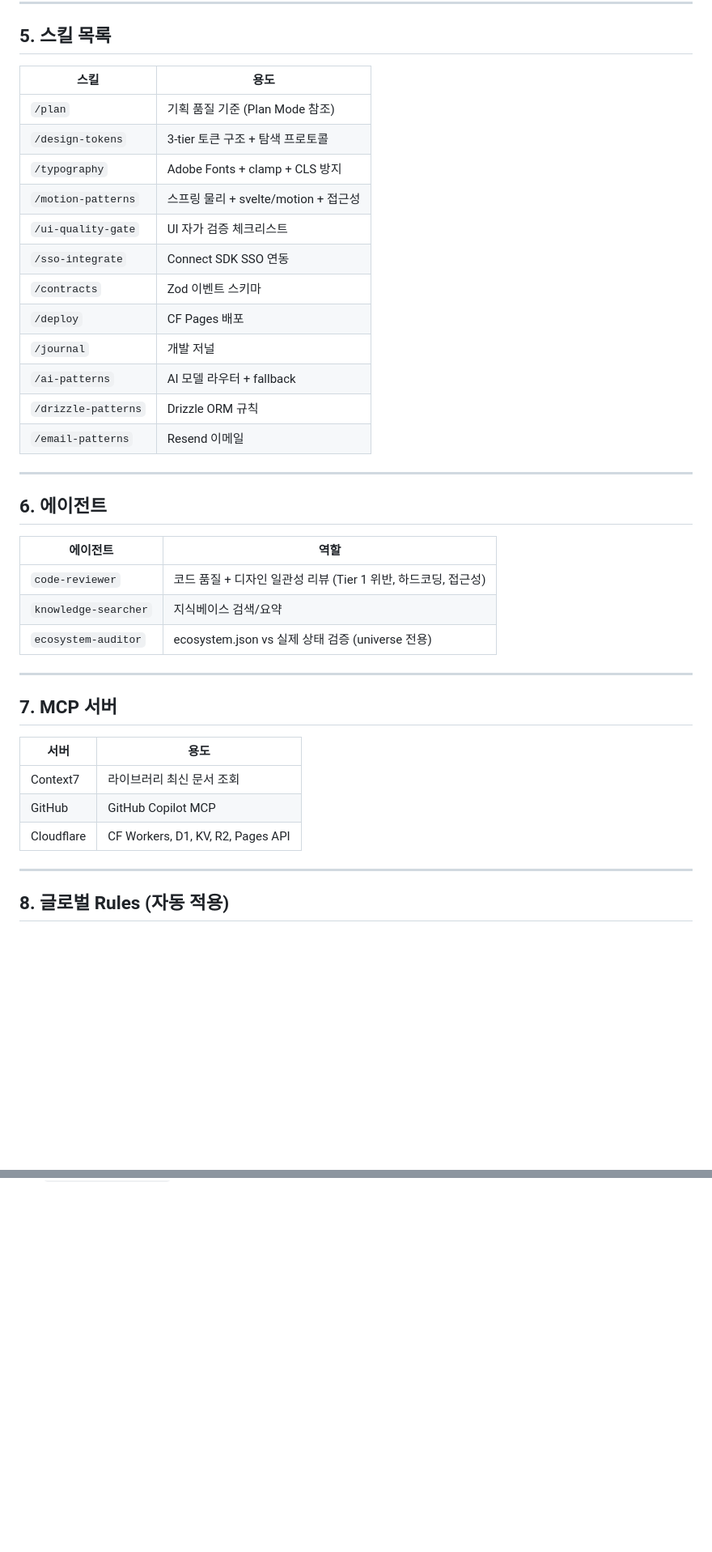
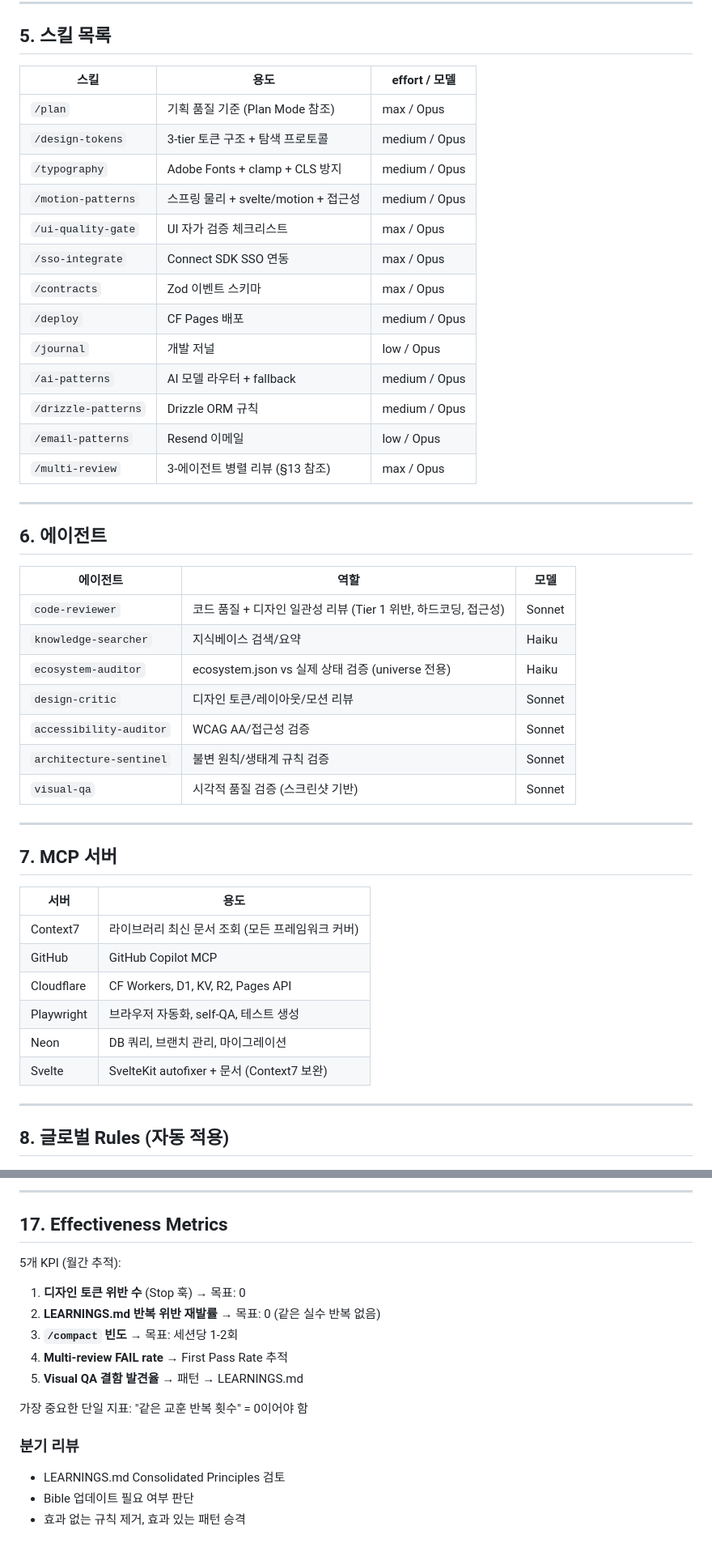
Before and after one commit to modfolio/modfolio-studio, a Markdown page: knowledge/claude-code-bible.md, 2 parts joined by grey strips. Shown at 81% size. GitHub-like rendering; blank space fills up the shorter version.

Commit message:
chore: sync knowledge/claude-code-bible.md from modfolio-universe [skip ci]

```diff
--- a/knowledge/claude-code-bible.md
+++ b/knowledge/claude-code-bible.md
@@ -109,30 +115,35 @@
 
 ## 5. 스킬 목록
 
-| 스킬 | 용도 |
-|------|------|
-| `/plan` | 기획 품질 기준 (Plan Mode 참조) |
-| `/design-tokens` | 3-tier 토큰 구조 + 탐색 프로토콜 |
-| `/typography` | Adobe Fonts + clamp + CLS 방지 |
-| `/motion-patterns` | 스프링 물리 + svelte/motion + 접근성 |
-| `/ui-quality-gate` | UI 자가 검증 체크리스트 |
-| `/sso-integrate` | Connect SDK SSO 연동 |
-| `/contracts` | Zod 이벤트 스키마 |
-| `/deploy` | CF Pages 배포 |
-| `/journal` | 개발 저널 |
-| `/ai-patterns` | AI 모델 라우터 + fallback |
-| `/drizzle-patterns` | Drizzle ORM 규칙 |
-| `/email-patterns` | Resend 이메일 |
+| 스킬 | 용도 | effort / 모델 |
+|------|------|---------------|
+| `/plan` | 기획 품질 기준 (Plan Mode 참조) | max / Opus |
+| `/design-tokens` | 3-tier 토큰 구조 + 탐색 프로토콜 | medium / Opus |
+| `/typography` | Adobe Fonts + clamp + CLS 방지 | medium / Opus |
+| `/motion-patterns` | 스프링 물리 + svelte/motion + 접근성 | medium / Opus |
+| `/ui-quality-gate` | UI 자가 검증 체크리스트 | max / Opus |
+| `/sso-integrate` | Connect SDK SSO 연동 | max / Opus |
+| `/contracts` | Zod 이벤트 스키마 | max / Opus |
+| `/deploy` | CF Pages 배포 | medium / Opus |
+| `/journal` | 개발 저널 | low / Opus |
+| `/ai-patterns` | AI 모델 라우터 + fallback | medium / Opus |
+| `/drizzle-patterns` | Drizzle ORM 규칙 | medium / Opus |
+| `/email-patterns` | Resend 이메일 | low / Opus |
+| `/multi-review` | 3-에이전트 병렬 리뷰 (§13 참조) | max / Opus |
 
 ---
 
 ## 6. 에이전트
 
-| 에이전트 | 역할 |
-|---------|------|
-| `code-reviewer` | 코드 품질 + 디자인 일관성 리뷰 (Tier 1 위반, 하드코딩, 접근성) |
-| `knowledge-searcher` | 지식베이스 검색/요약 |
-| `ecosystem-auditor` | ecosystem.json vs 실제 상태 검증 (universe 전용) |
+| 에이전트 | 역할 | 모델 |
+|---------|------|------|
+| `code-reviewer` | 코드 품질 + 디자인 일관성 리뷰 (Tier 1 위반, 하드코딩, 접근성) | Sonnet |
+| `knowledge-searcher` | 지식베이스 검색/요약 | Haiku |
+| `ecosystem-auditor` | ecosystem.json vs 실제 상태 검증 (universe 전용) | Haiku |
+| `design-critic` | 디자인 토큰/레이아웃/모션 리뷰 | Sonnet |
+| `accessibility-auditor` | WCAG AA/접근성 검증 | Sonnet |
+| `architecture-sentinel` | 불변 원칙/생태계 규칙 검증 | Sonnet |
+| `visual-qa` | 시각적 품질 검증 (스크린샷 기반) | Sonnet |
 
 ---
 
@@ -140,9 +151,12 @@
 
 | 서버 | 용도 |
 |------|------|
-| Context7 | 라이브러리 최신 문서 조회 |
+| Context7 | 라이브러리 최신 문서 조회 (모든 프레임워크 커버) |
 | GitHub | GitHub Copilot MCP |
 | Cloudflare | CF Workers, D1, KV, R2, Pages API |
+| Playwright | 브라우저 자동화, self-QA, 테스트 생성 |
+| Neon | DB 쿼리, 브랜치 관리, 마이그레이션 |
+| Svelte | SvelteKit autofixer + 문서 (Context7 보완) |
 
 ---
 
@@ -201,0 +316,17 @@ bun run sync-knowledge -- naviaca  # 특정 프로젝트만
+---
+
+## 17. Effectiveness Metrics
+
+5개 KPI (월간 추적):
+1. **디자인 토큰 위반 수** (Stop 훅) → 목표: 0
+2. **LEARNINGS.md 반복 위반 재발률** → 목표: 0 (같은 실수 반복 없음)
+3. **`/compact` 빈도** → 목표: 세션당 1-2회
+4. **Multi-review FAIL rate** → First Pass Rate 추적
+5. **Visual QA 결함 발견율** → 패턴 → LEARNINGS.md
+
+가장 중요한 단일 지표: "같은 교훈 반복 횟수" = 0이어야 함
+
+### 분기 리뷰
+- LEARNINGS.md Consolidated Principles 검토
+- Bible 업데이트 필요 여부 판단
+- 효과 없는 규칙 제거, 효과 있는 패턴 승격
```
Also changed, not shown: other parts of knowledge/claude-code-bible.md (+112 -6 lines).
